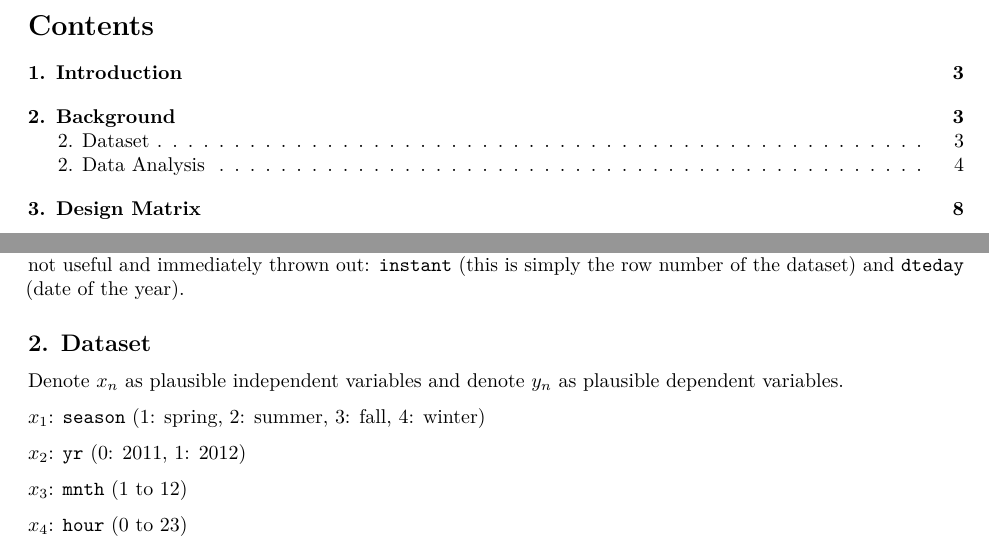
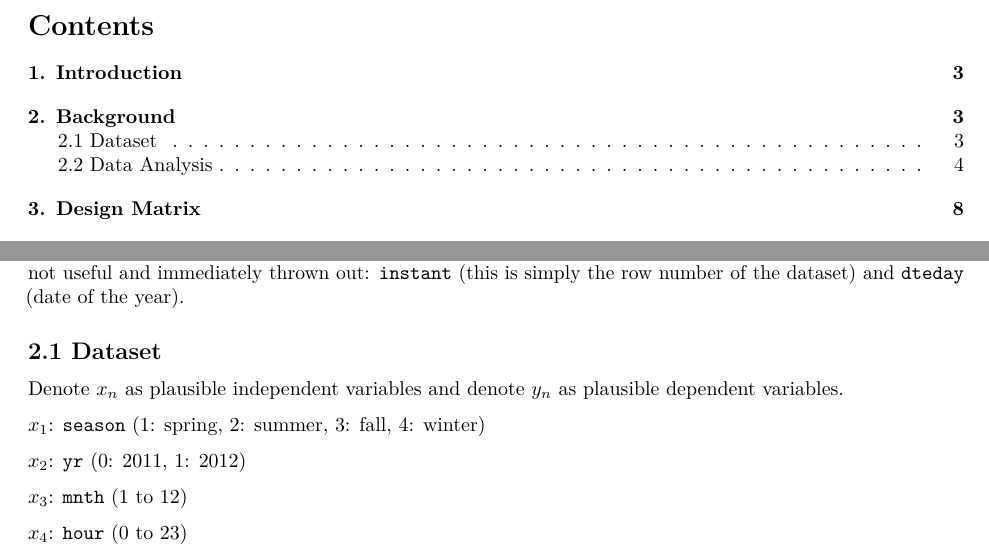
Before and after one commit to WilliamShih9/MAT167-Fall-2020-Project, a LaTeX document (LeastSquares_Final.tex): two parts of pages 2 and 3 of 18, joined at a grey line, cut so that both start at the same text. Compiled offline with pdfLaTeX.

Commit message:
Add files via upload
Fixed the header

```diff
--- a/LeastSquares_Final.tex
+++ b/LeastSquares_Final.tex
@@ -115,7 +115,7 @@ since the \texttt{day.csv} is simply just a sumamry of the
 There are 14 different variables that are in this dataset that are potentially of interest. Two variables are not useful and immediately thrown out: \texttt{instant} (this is simply the row number of the dataset) and \texttt{dteday} (date of the year).
 
 \hypertarget{Dataset}{%
-\subsection{2. Dataset}\label{Dataset}}
+\subsection{2.1 Dataset}\label{Dataset}}
 Denote \(x_{n}\) as plausible independent variables and denote \(y_{n}\)
 as plausible dependent variables.
 
```
Also changed, not shown: Least_Squares_Project.pdf, LeastSquares_Final.tex (2 more changed lines).
